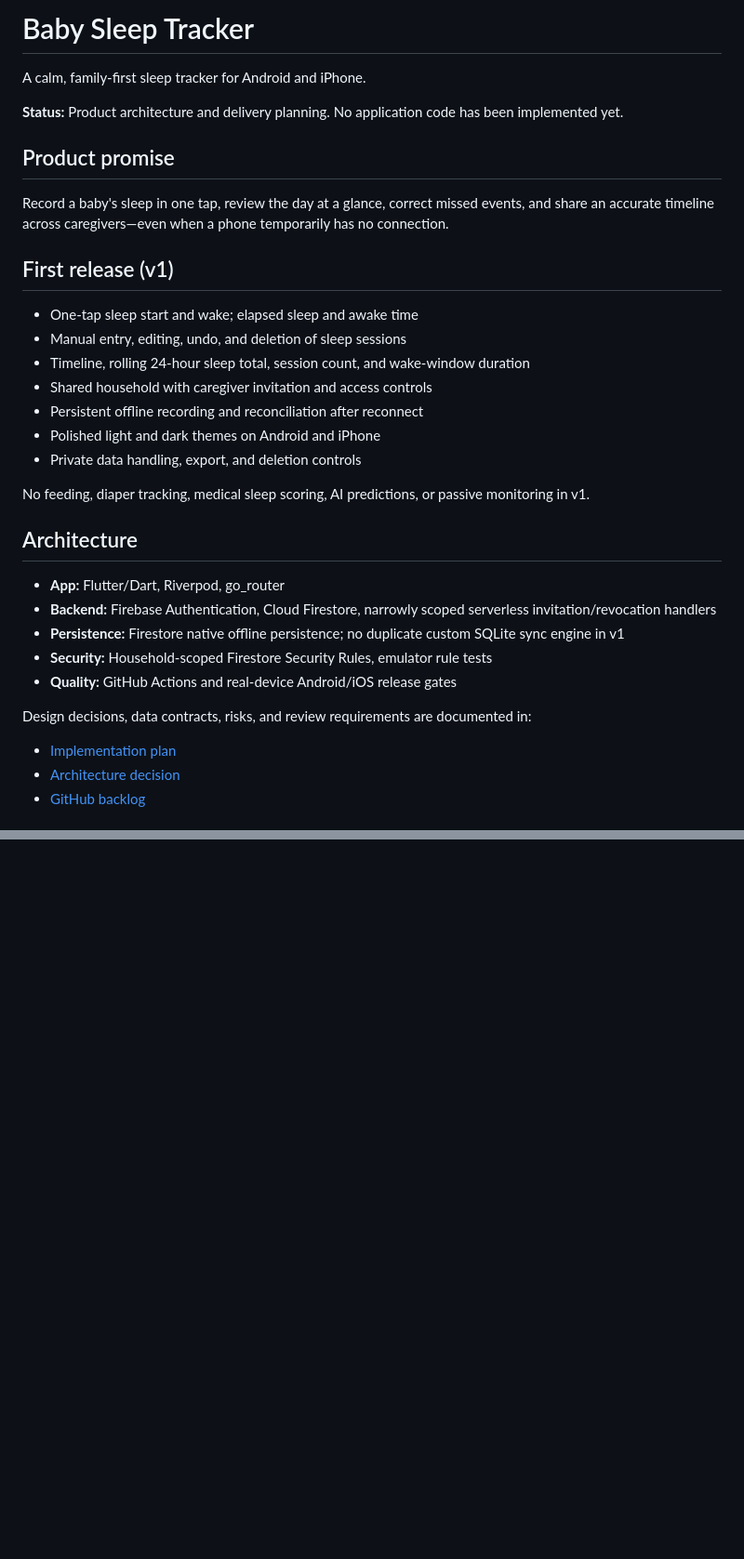
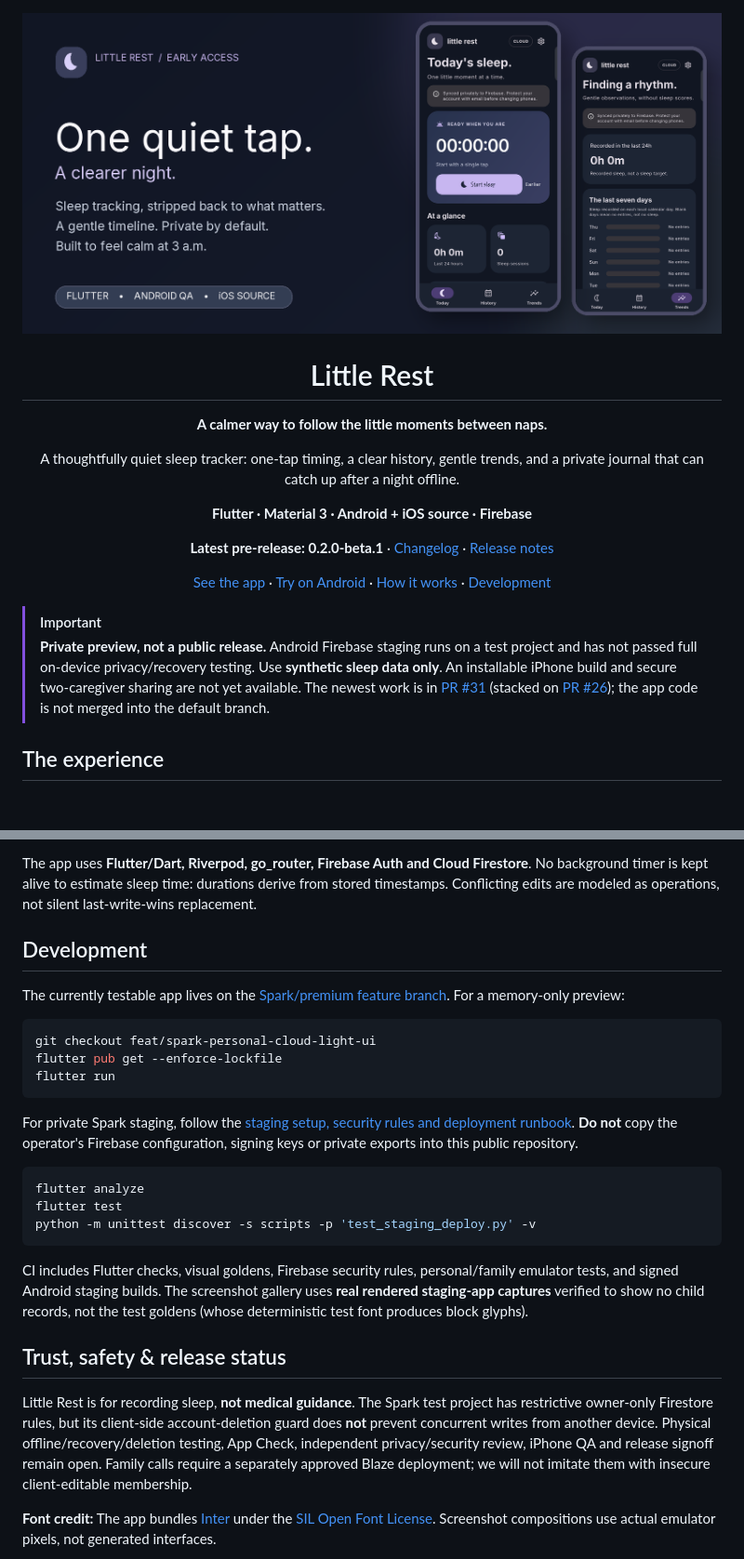
Before and after one commit to analienx/baby-sleep-tracker, a Markdown page: README.md, 2 parts joined by grey strips. Shown: that part at 93% size. GitHub-like rendering; pictures changed too: docs/media/little-rest-hero.png (added); blank space fills up the shorter version.

Commit message:
docs: premium Little Rest landing, audited screenshots and beta release notes

````diff
--- a/README.md
+++ b/README.md
@@ -1,35 +1,23 @@
-# Baby Sleep Tracker
+<div align="center">
 
-A calm, family-first sleep tracker for Android and iPhone.
+<img src="docs/media/little-rest-hero.png" alt="Little Rest — a calming sleep journal, shown with genuine Android app screens" width="100%" />
 
-**Status:** Product architecture and delivery planning. No application code has been implemented yet.
+# Little Rest
 
-## Product promise
+**A calmer way to follow the little moments between naps.**
 
-Record a baby's sleep in one tap, review the day at a glance, correct missed events, and share an accurate timeline across caregivers—even when a phone temporarily has no connection.
+A thoughtfully quiet sleep tracker: one-tap timing, a clear history, gentle trends, and a private journal that can catch up after a night offline.
 
-## First release (v1)
+**Flutter · Material 3 · Android + iOS source · Firebase**
 
-- One-tap sleep start and wake; elapsed sleep and awake time
-- Manual entry, editing, undo, and deletion of sleep sessions
-- Timeline, rolling 24-hour sleep total, session count, and wake-window duration
-- Shared household with caregiver invitation and access controls
-- Persistent offline recording and reconciliation after reconnect
-- Polished light and dark themes on Android and iPhone
-- Private data handling, export, and deletion controls
+**Latest pre-release: 0.2.0-beta.1** · [Changelog](CHANGELOG.md) · [Release notes](docs/releases/0.2.0-beta.1.md)
 
-No feeding, diaper tracking, medical sleep scoring, AI predictions, or passive monitoring in v1.
+[See the app](#the-experience) · [Try on Android](#try-it) · [How it works](#how-it-works) · [Development](#development)
 
-## Architecture
+</div>
 
-- **App:** Flutter/Dart, Riverpod, go_router
-- **Backend:** Firebase Authentication, Cloud Firestore, narrowly scoped serverless invitation/revocation handlers
-- **Persistence:** Firestore native offline persistence; no duplicate custom SQLite sync engine in v1
-- **Security:** Household-scoped Firestore Security Rules, emulator rule tests
-- **Quality:** GitHub Actions and real-device Android/iOS release gates
+> [!IMPORTANT]
+> **Private preview, not a public release.** Android Firebase staging runs on a test project and has not passed full on-device privacy/recovery testing. Use **synthetic sleep data only**. An installable iPhone build and secure two-caregiver sharing are not yet available. The newest work is in [PR #31](https://github.com/analienx/baby-sleep-tracker/pull/31) (stacked on [PR #26](https://github.com/analienx/baby-sleep-tracker/pull/26)); the app code is not merged into the default branch.
 
-Design decisions, data contracts, risks, and review requirements are documented in:
-- [Implementation plan](docs/IMPLEMENTATION_PLAN.md)
-- [Architecture decision](docs/ADR-0001-flutter-firebase.md)
-- [GitHub backlog](../../issues)
+## The experience
 
@@ -51,0 +78,28 @@ Never commit real child data, authentication secrets, Firebase service account c
+The app uses **Flutter/Dart, Riverpod, go_router, Firebase Auth and Cloud Firestore**. No background timer is kept alive to estimate sleep time: durations derive from stored timestamps. Conflicting edits are modeled as operations, not silent last-write-wins replacement.
+
+## Development
+
+The currently testable app lives on the [Spark/premium feature branch](https://github.com/analienx/baby-sleep-tracker/tree/feat/spark-personal-cloud-light-ui). For a memory-only preview:
+
+```bash
+git checkout feat/spark-personal-cloud-light-ui
+flutter pub get --enforce-lockfile
+flutter run
+```
+
+For private Spark staging, follow the [staging setup, security rules and deployment runbook](https://github.com/analienx/baby-sleep-tracker/blob/feat/spark-personal-cloud-light-ui/docs/SPARK_PERSONAL_STAGING.md). **Do not** copy the operator's Firebase configuration, signing keys or private exports into this public repository.
+
+```bash
+flutter analyze
+flutter test
+python -m unittest discover -s scripts -p 'test_staging_deploy.py' -v
+```
+
+CI includes Flutter checks, visual goldens, Firebase security rules, personal/family emulator tests, and signed Android staging builds. The screenshot gallery uses **real rendered staging-app captures** verified to show no child records, not the test goldens (whose deterministic test font produces block glyphs).
+
+## Trust, safety & release status
+
+Little Rest is for recording sleep, **not medical guidance**. The Spark test project has restrictive owner-only Firestore rules, but its client-side account-deletion guard does **not** prevent concurrent writes from another device. Physical offline/recovery/deletion testing, App Check, independent privacy/security review, iPhone QA and release signoff remain open. Family calls require a separately approved Blaze deployment; we will not imitate them with insecure client-editable membership.
+
+**Font credit:** The app bundles [Inter](https://github.com/rsms/inter) under the [SIL Open Font License](https://github.com/analienx/baby-sleep-tracker/blob/feat/spark-personal-cloud-light-ui/assets/fonts/OFL.txt). Screenshot compositions use actual emulator pixels, not generated interfaces.
+
````
Also changed, not shown: other parts of README.md (+54 -11 lines), CHANGELOG.md (added, +43 -0 lines), README_DEVELOPER.md (added, +190 -0 lines), docs/media/PROVENANCE.md (added, +19 -0 lines), docs/releases/0.2.0-beta.1.md (added, +53 -0 lines), docs/media/settings-dark.png (added), docs/media/today-dark.png (added), docs/media/trends-dark.png (added).
